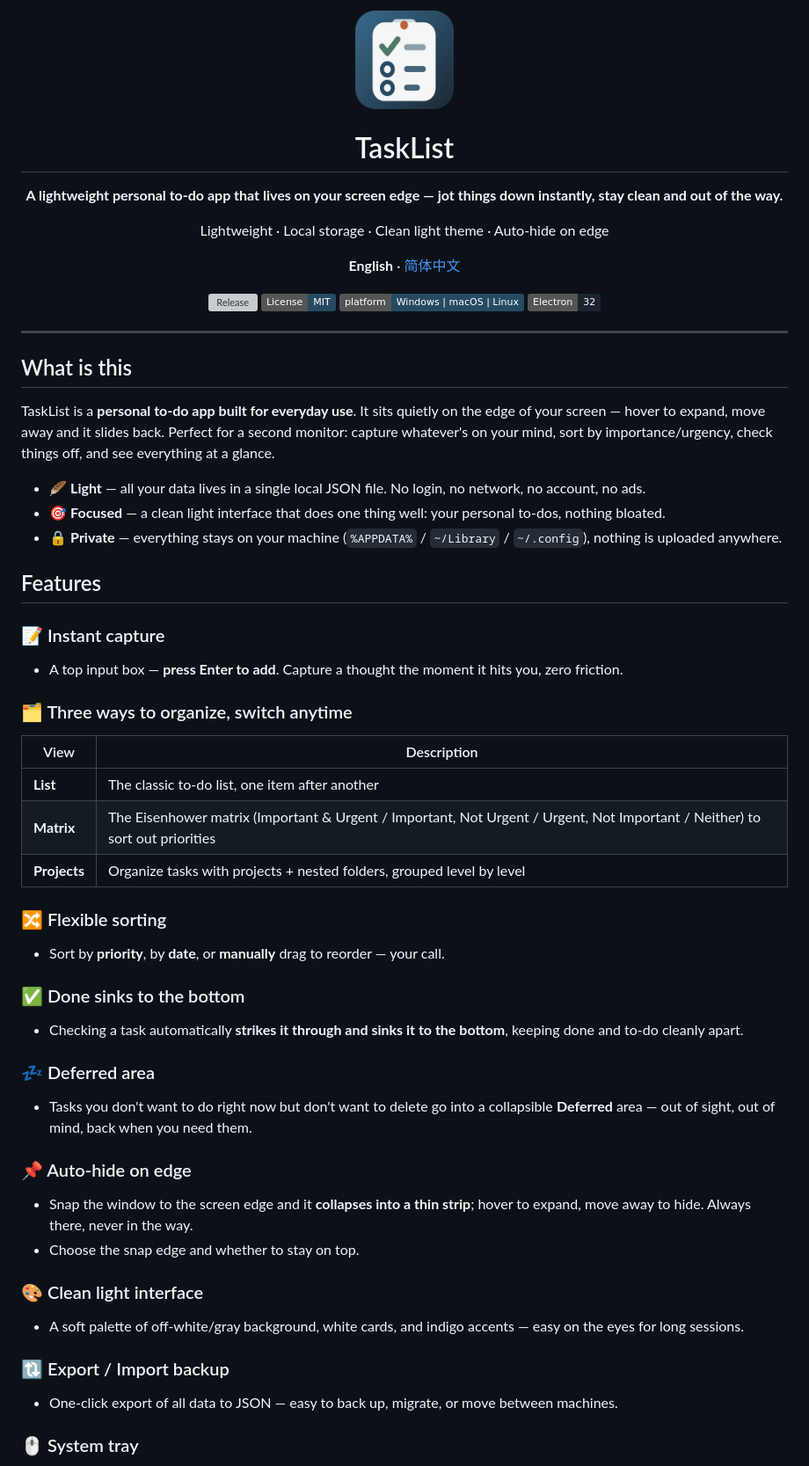
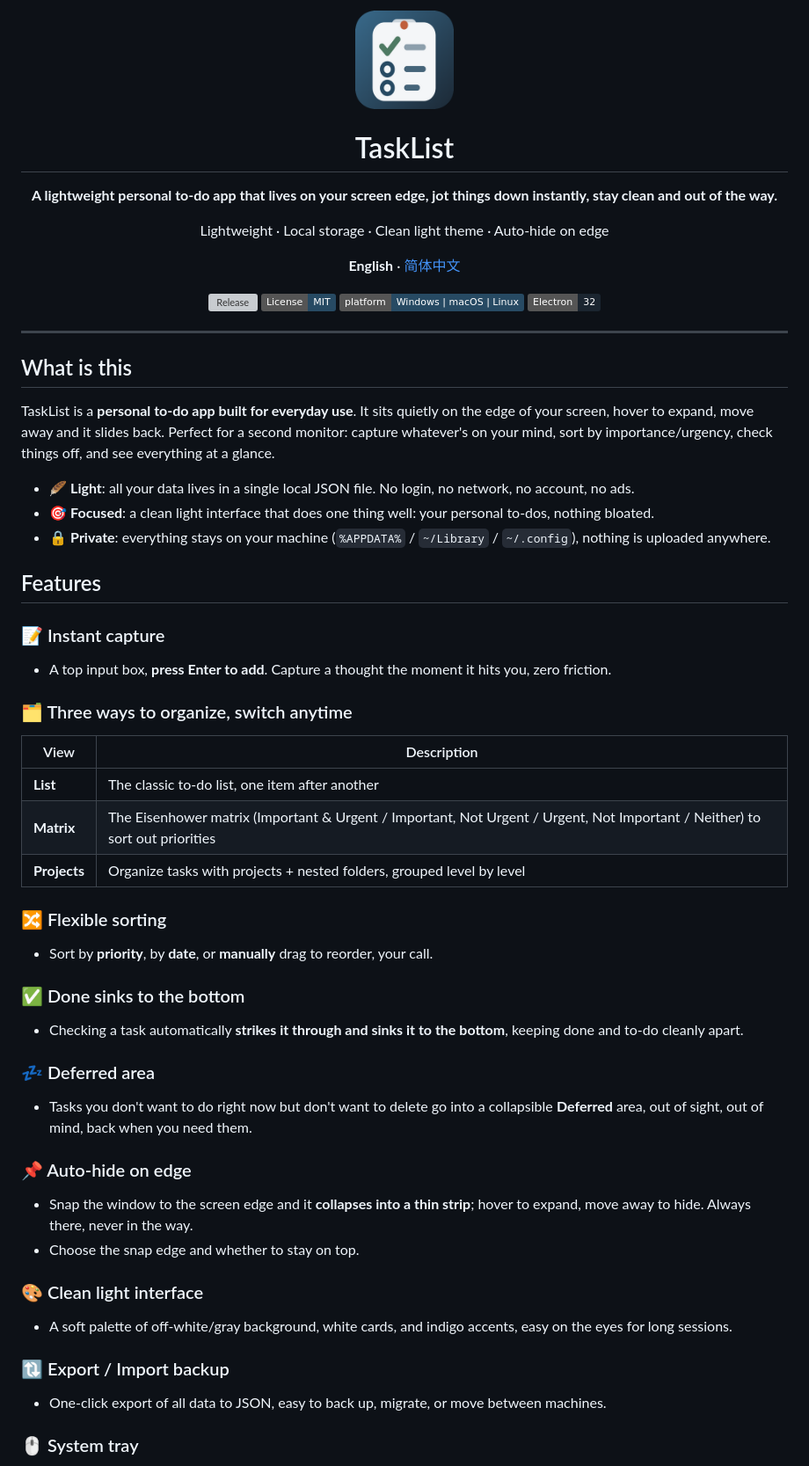
Before and after one commit to KehuiPang/tasklist, a Markdown page: README.md, the part around one of its changes. Shown at 88% size. GitHub-like rendering; badges without logos; grey boxes are pictures that could not be loaded.

```diff
--- a/README.md
+++ b/README.md
@@ -1,10 +1,10 @@
 <div align="center">
 
-<img src="build/winicon-256.png" width="112" alt="TaskList" />
+<img src="build/winicon-256.png?v=2" width="112" alt="TaskList" />
 
 # TaskList
 
-**A lightweight personal to-do app that lives on your screen edge — jot things down instantly, stay clean and out of the way.**
+**A lightweight personal to-do app that lives on your screen edge, jot things down instantly, stay clean and out of the way.**
 
 Lightweight · Local storage · Clean light theme · Auto-hide on edge
 
@@ -21,16 +21,16 @@ Lightweight · Local storage · Clean light theme · Auto-hide on edge
 
 ## What is this
 
-TaskList is a **personal to-do app built for everyday use**. It sits quietly on the edge of your screen — hover to expand, move away and it slides back. Perfect for a second monitor: capture whatever's on your mind, sort by importance/urgency, check things off, and see everything at a glance.
+TaskList is a **personal to-do app built for everyday use**. It sits quietly on the edge of your screen, hover to expand, move away and it slides back. Perfect for a second monitor: capture whatever's on your mind, sort by importance/urgency, check things off, and see everything at a glance.
 
-- 🪶 **Light** — all your data lives in a single local JSON file. No login, no network, no account, no ads.
-- 🎯 **Focused** — a clean light interface that does one thing well: your personal to-dos, nothing bloated.
-- 🔒 **Private** — everything stays on your machine (`%APPDATA%` / `~/Library` / `~/.config`), nothing is uploaded anywhere.
+- 🪶 **Light**: all your data lives in a single local JSON file. No login, no network, no account, no ads.
+- 🎯 **Focused**: a clean light interface that does one thing well: your personal to-dos, nothing bloated.
+- 🔒 **Private**: everything stays on your machine (`%APPDATA%` / `~/Library` / `~/.config`), nothing is uploaded anywhere.
 
 ## Features
 
 ### 📝 Instant capture
-- A top input box — **press Enter to add**. Capture a thought the moment it hits you, zero friction.
+- A top input box, **press Enter to add**. Capture a thought the moment it hits you, zero friction.
 
 ### 🗂️ Three ways to organize, switch anytime
 | View | Description |
@@ -40,23 +40,23 @@ TaskList is a **personal to-do app built for everyday use**. It sits quietly on
 | **Projects** | Organize tasks with projects + nested folders, grouped level by level |
 
 ### 🔀 Flexible sorting
-- Sort by **priority**, by **date**, or **manually** drag to reorder — your call.
+- Sort by **priority**, by **date**, or **manually** drag to reorder, your call.
 
 ### ✅ Done sinks to the bottom
 - Checking a task automatically **strikes it through and sinks it to the bottom**, keeping done and to-do cleanly apart.
 
 ### 💤 Deferred area
-- Tasks you don't want to do right now but don't want to delete go into a collapsible **Deferred** area — out of sight, out of mind, back when you need them.
+- Tasks you don't want to do right now but don't want to delete go into a collapsible **Deferred** area, out of sight, out of mind, back when you need them.
 
 ### 📌 Auto-hide on edge
 - Snap the window to the screen edge and it **collapses into a thin strip**; hover to expand, move away to hide. Always there, never in the way.
 - Choose the snap edge and whether to stay on top.
 
 ### 🎨 Clean light interface
-- A soft palette of off-white/gray background, white cards, and indigo accents — easy on the eyes for long sessions.
+- A soft palette of off-white/gray background, white cards, and indigo accents, easy on the eyes for long sessions.
 
 ### 🔃 Export / Import backup
-- One-click export of all data to JSON — easy to back up, migrate, or move between machines.
+- One-click export of all data to JSON, easy to back up, migrate, or move between machines.
 
 ### 🖱️ System tray
 - Minimize to the tray; left-click to bring it back, right-click for a tidy menu (Show window / Always on top / Snap to edge / Quit).
```
Also changed, not shown: other parts of README.md (+11 -11 lines), README.zh-CN.md (+10 -10 lines).
